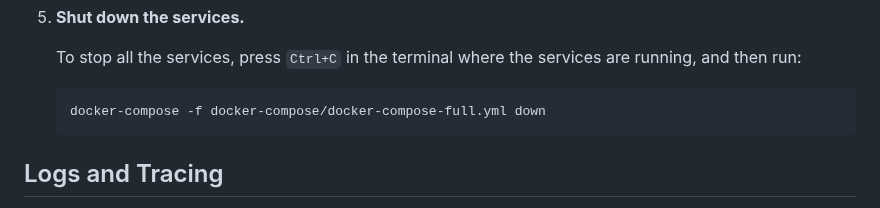
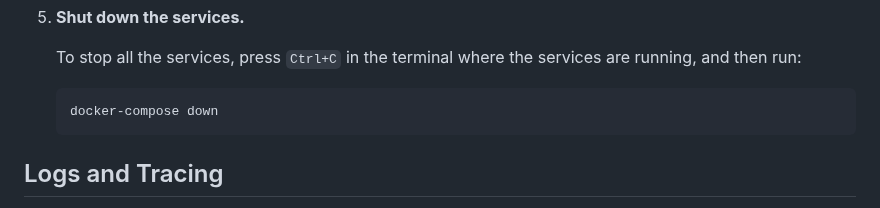
Before and after one commit to wesleycosta/orangotango, a Markdown page: README.md, the part around the change. Rendered like a GitHub page.

````diff
--- a/README.md
+++ b/README.md
@@ -95,7 +95,7 @@ To run the project using Docker, you can use the `docker-compose.yml` file, whic
    To stop all the services, press `Ctrl+C` in the terminal where the services are running, and then run:
 
    ```bash
-   docker-compose -f docker-compose/docker-compose-full.yml down
+   docker-compose down
    ```
 
 ## Logs and Tracing
````
